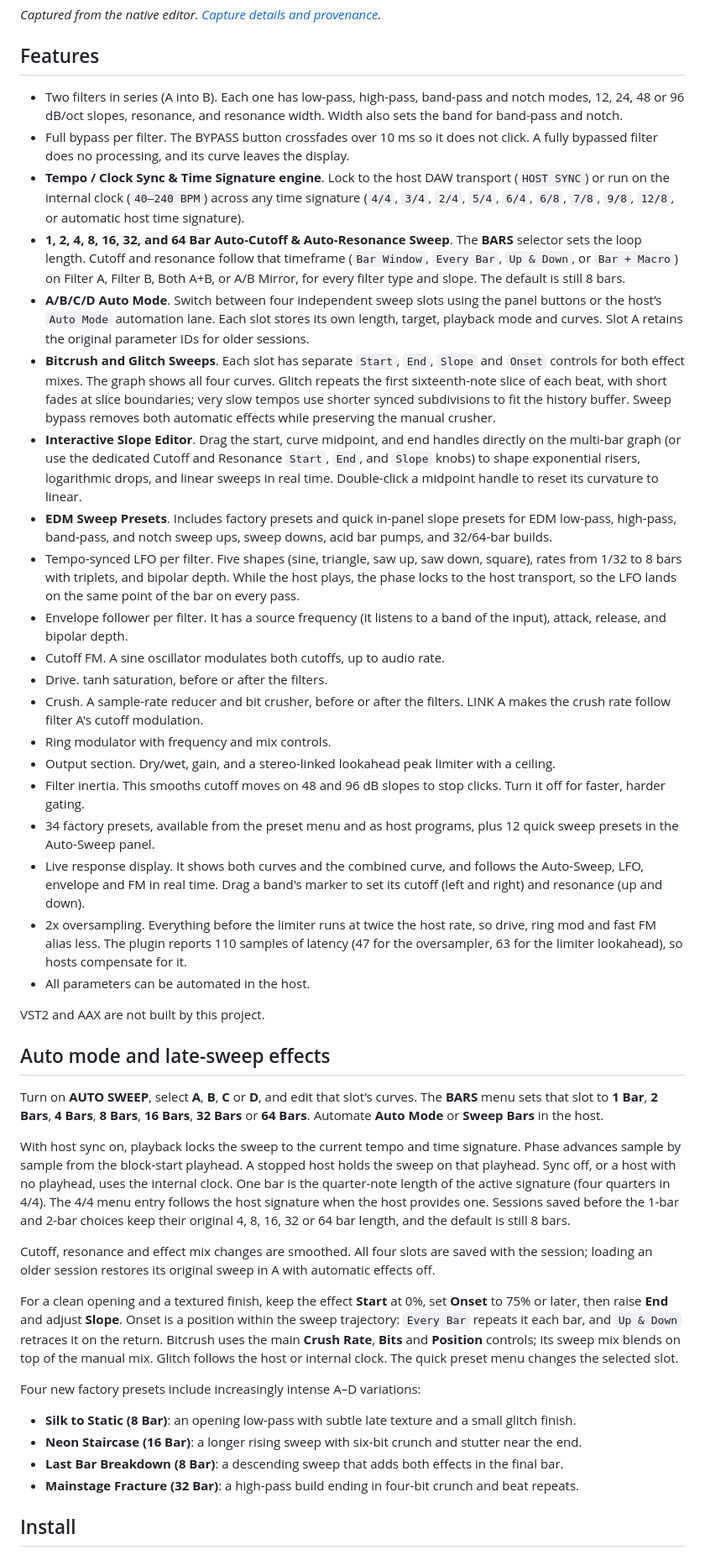
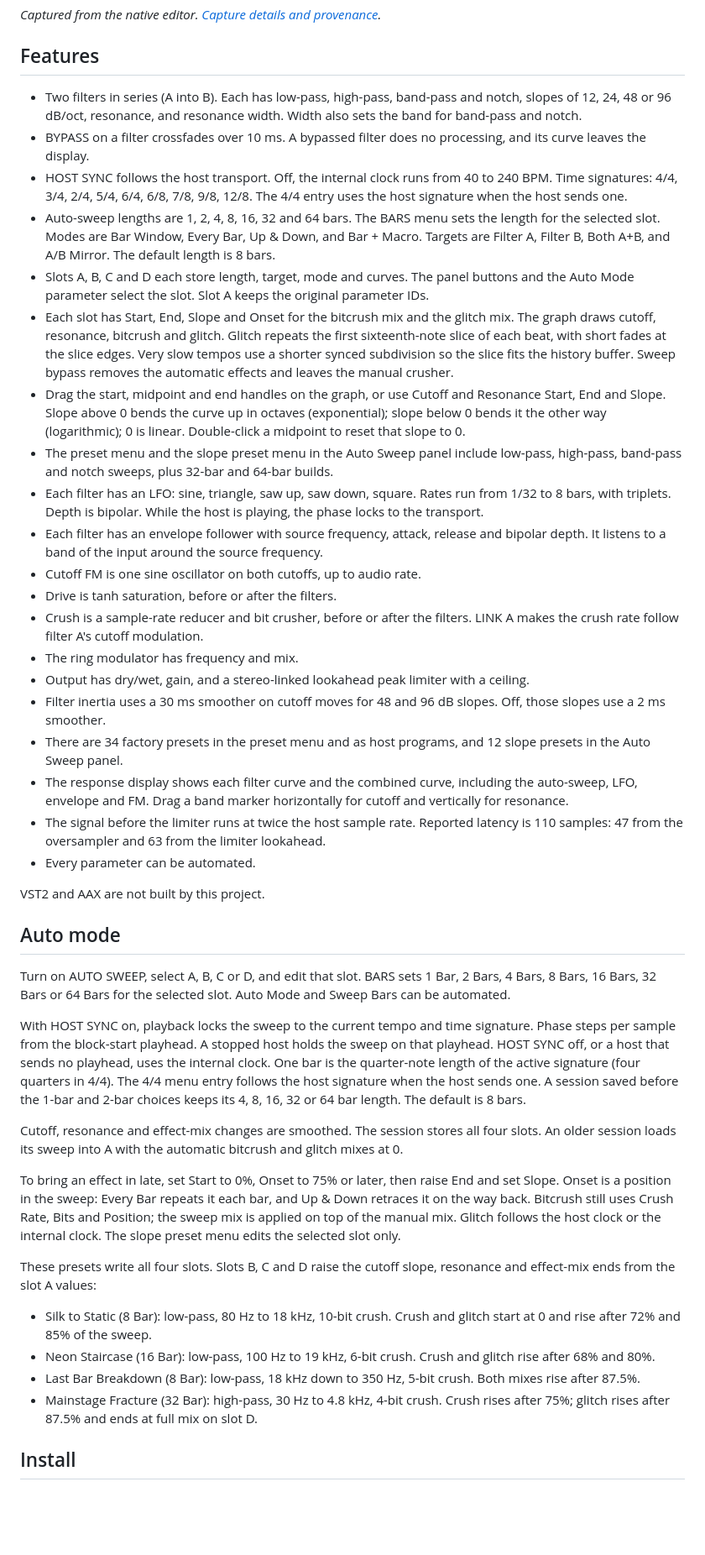
Before and after one commit to alanmarcero/openEDMFilter, a Markdown page: README.md, the part around one of its changes. Shown at 84% size. Rendered like a GitHub page; blank space fills up the shorter version.

Commit message:
docs: drop slogan copy from the editor and README
Remove the header tagline and tighten that row. Rewrite the README
and screenshot note as control behavior and timing facts, including
the 1, 2 and 4 bar lengths.

Co-authored-by: Alan Marcero <alanmarcero@users.noreply.github.com>

```diff
--- a/README.md
+++ b/README.md
@@ -10,45 +10,45 @@ A dual multimode filter plugin for EDM production. It provides two serial filter
 
 ## Features
 
-- Two filters in series (A into B). Each one has low-pass, high-pass, band-pass and notch modes, 12, 24, 48 or 96 dB/oct slopes, resonance, and resonance width. Width also sets the band for band-pass and notch.
-- Full bypass per filter. The BYPASS button crossfades over 10 ms so it does not click. A fully bypassed filter does no processing, and its curve leaves the display.
-- **Tempo / Clock Sync & Time Signature engine**. Lock to the host DAW transport (`HOST SYNC`) or run on the internal clock (`40–240 BPM`) across any time signature (`4/4`, `3/4`, `2/4`, `5/4`, `6/4`, `6/8`, `7/8`, `9/8`, `12/8`, or automatic host time signature).
-- **1, 2, 4, 8, 16, 32, and 64 Bar Auto-Cutoff & Auto-Resonance Sweep**. The **BARS** selector sets the loop length. Cutoff and resonance follow that timeframe (`Bar Window`, `Every Bar`, `Up & Down`, or `Bar + Macro`) on Filter A, Filter B, Both A+B, or A/B Mirror, for every filter type and slope. The default is still 8 bars.
-- **A/B/C/D Auto Mode**. Switch between four independent sweep slots using the panel buttons or the host’s `Auto Mode` automation lane. Each slot stores its own length, target, playback mode and curves. Slot A retains the original parameter IDs for older sessions.
-- **Bitcrush and Glitch Sweeps**. Each slot has separate `Start`, `End`, `Slope` and `Onset` controls for both effect mixes. The graph shows all four curves. Glitch repeats the first sixteenth-note slice of each beat, with short fades at slice boundaries; very slow tempos use shorter synced subdivisions to fit the history buffer. Sweep bypass removes both automatic effects while preserving the manual crusher.
-- **Interactive Slope Editor**. Drag the start, curve midpoint, and end handles directly on the multi-bar graph (or use the dedicated Cutoff and Resonance `Start`, `End`, and `Slope` knobs) to shape exponential risers, logarithmic drops, and linear sweeps in real time. Double-click a midpoint handle to reset its curvature to linear.
-- **EDM Sweep Presets**. Includes factory presets and quick in-panel slope presets for EDM low-pass, high-pass, band-pass, and notch sweep ups, sweep downs, acid bar pumps, and 32/64-bar builds.
-- Tempo-synced LFO per filter. Five shapes (sine, triangle, saw up, saw down, square), rates from 1/32 to 8 bars with triplets, and bipolar depth. While the host plays, the phase locks to the host transport, so the LFO lands on the same point of the bar on every pass.
-- Envelope follower per filter. It has a source frequency (it listens to a band of the input), attack, release, and bipolar depth.
-- Cutoff FM. A sine oscillator modulates both cutoffs, up to audio rate.
-- Drive. tanh saturation, before or after the filters.
-- Crush. A sample-rate reducer and bit crusher, before or after the filters. LINK A makes the crush rate follow filter A's cutoff modulation.
-- Ring modulator with frequency and mix controls.
-- Output section. Dry/wet, gain, and a stereo-linked lookahead peak limiter with a ceiling.
-- Filter inertia. This smooths cutoff moves on 48 and 96 dB slopes to stop clicks. Turn it off for faster, harder gating.
-- 34 factory presets, available from the preset menu and as host programs, plus 12 quick sweep presets in the Auto-Sweep panel.
-- Live response display. It shows both curves and the combined curve, and follows the Auto-Sweep, LFO, envelope and FM in real time. Drag a band's marker to set its cutoff (left and right) and resonance (up and down).
-- 2x oversampling. Everything before the limiter runs at twice the host rate, so drive, ring mod and fast FM alias less. The plugin reports 110 samples of latency (47 for the oversampler, 63 for the limiter lookahead), so hosts compensate for it.
-- All parameters can be automated in the host.
+- Two filters in series (A into B). Each has low-pass, high-pass, band-pass and notch, slopes of 12, 24, 48 or 96 dB/oct, resonance, and resonance width. Width also sets the band for band-pass and notch.
+- BYPASS on a filter crossfades over 10 ms. A bypassed filter does no processing, and its curve leaves the display.
+- HOST SYNC follows the host transport. Off, the internal clock runs from 40 to 240 BPM. Time signatures: 4/4, 3/4, 2/4, 5/4, 6/4, 6/8, 7/8, 9/8, 12/8. The 4/4 entry uses the host signature when the host sends one.
+- Auto-sweep lengths are 1, 2, 4, 8, 16, 32 and 64 bars. The BARS menu sets the length for the selected slot. Modes are Bar Window, Every Bar, Up & Down, and Bar + Macro. Targets are Filter A, Filter B, Both A+B, and A/B Mirror. The default length is 8 bars.
+- Slots A, B, C and D each store length, target, mode and curves. The panel buttons and the Auto Mode parameter select the slot. Slot A keeps the original parameter IDs.
+- Each slot has Start, End, Slope and Onset for the bitcrush mix and the glitch mix. The graph draws cutoff, resonance, bitcrush and glitch. Glitch repeats the first sixteenth-note slice of each beat, with short fades at the slice edges. Very slow tempos use a shorter synced subdivision so the slice fits the history buffer. Sweep bypass removes the automatic effects and leaves the manual crusher.
+- Drag the start, midpoint and end handles on the graph, or use Cutoff and Resonance Start, End and Slope. Slope above 0 bends the curve up in octaves (exponential); slope below 0 bends it the other way (logarithmic); 0 is linear. Double-click a midpoint to reset that slope to 0.
+- The preset menu and the slope preset menu in the Auto Sweep panel include low-pass, high-pass, band-pass and notch sweeps, plus 32-bar and 64-bar builds.
+- Each filter has an LFO: sine, triangle, saw up, saw down, square. Rates run from 1/32 to 8 bars, with triplets. Depth is bipolar. While the host is playing, the phase locks to the transport.
+- Each filter has an envelope follower with source frequency, attack, release and bipolar depth. It listens to a band of the input around the source frequency.
+- Cutoff FM is one sine oscillator on both cutoffs, up to audio rate.
+- Drive is tanh saturation, before or after the filters.
+- Crush is a sample-rate reducer and bit crusher, before or after the filters. LINK A makes the crush rate follow filter A's cutoff modulation.
+- The ring modulator has frequency and mix.
+- Output has dry/wet, gain, and a stereo-linked lookahead peak limiter with a ceiling.
+- Filter inertia uses a 30 ms smoother on cutoff moves for 48 and 96 dB slopes. Off, those slopes use a 2 ms smoother.
+- There are 34 factory presets in the preset menu and as host programs, and 12 slope presets in the Auto Sweep panel.
+- The response display shows each filter curve and the combined curve, including the auto-sweep, LFO, envelope and FM. Drag a band marker horizontally for cutoff and vertically for resonance.
+- The signal before the limiter runs at twice the host sample rate. Reported latency is 110 samples: 47 from the oversampler and 63 from the limiter lookahead.
+- Every parameter can be automated.
 
 VST2 and AAX are not built by this project.
 
-## Auto mode and late-sweep effects
+## Auto mode
 
-Turn on **AUTO SWEEP**, select **A**, **B**, **C** or **D**, and edit that slot’s curves. The **BARS** menu sets that slot to **1 Bar**, **2 Bars**, **4 Bars**, **8 Bars**, **16 Bars**, **32 Bars** or **64 Bars**. Automate **Auto Mode** or **Sweep Bars** in the host.
+Turn on AUTO SWEEP, select A, B, C or D, and edit that slot. BARS sets 1 Bar, 2 Bars, 4 Bars, 8 Bars, 16 Bars, 32 Bars or 64 Bars for the selected slot. Auto Mode and Sweep Bars can be automated.
 
-With host sync on, playback locks the sweep to the current tempo and time signature. Phase advances sample by sample from the block-start playhead. A stopped host holds the sweep on that playhead. Sync off, or a host with no playhead, uses the internal clock. One bar is the quarter-note length of the active signature (four quarters in 4/4). The 4/4 menu entry follows the host signature when the host provides one. Sessions saved before the 1-bar and 2-bar choices keep their original 4, 8, 16, 32 or 64 bar length, and the default is still 8 bars.
+With HOST SYNC on, playback locks the sweep to the current tempo and time signature. Phase steps per sample from the block-start playhead. A stopped host holds the sweep on that playhead. HOST SYNC off, or a host that sends no playhead, uses the internal clock. One bar is the quarter-note length of the active signature (four quarters in 4/4). The 4/4 menu entry follows the host signature when the host sends one. A session saved before the 1-bar and 2-bar choices keeps its 4, 8, 16, 32 or 64 bar length. The default is 8 bars.
 
-Cutoff, resonance and effect mix changes are smoothed. All four slots are saved with the session; loading an older session restores its original sweep in A with automatic effects off.
+Cutoff, resonance and effect-mix changes are smoothed. The session stores all four slots. An older session loads its sweep into A with the automatic bitcrush and glitch mixes at 0.
 
-For a clean opening and a textured finish, keep the effect **Start** at 0%, set **Onset** to 75% or later, then raise **End** and adjust **Slope**. Onset is a position within the sweep trajectory: `Every Bar` repeats it each bar, and `Up & Down` retraces it on the return. Bitcrush uses the main **Crush Rate**, **Bits** and **Position** controls; its sweep mix blends on top of the manual mix. Glitch follows the host or internal clock. The quick preset menu changes the selected slot.
+To bring an effect in late, set Start to 0%, Onset to 75% or later, then raise End and set Slope. Onset is a position in the sweep: Every Bar repeats it each bar, and Up & Down retraces it on the way back. Bitcrush still uses Crush Rate, Bits and Position; the sweep mix is applied on top of the manual mix. Glitch follows the host clock or the internal clock. The slope preset menu edits the selected slot only.
 
-Four new factory presets include increasingly intense A–D variations:
+These presets write all four slots. Slots B, C and D raise the cutoff slope, resonance and effect-mix ends from the slot A values:
 
-- **Silk to Static (8 Bar)**: an opening low-pass with subtle late texture and a small glitch finish.
-- **Neon Staircase (16 Bar)**: a longer rising sweep with six-bit crunch and stutter near the end.
-- **Last Bar Breakdown (8 Bar)**: a descending sweep that adds both effects in the final bar.
-- **Mainstage Fracture (32 Bar)**: a high-pass build ending in four-bit crunch and beat repeats.
+- Silk to Static (8 Bar): low-pass, 80 Hz to 18 kHz, 10-bit crush. Crush and glitch start at 0 and rise after 72% and 85% of the sweep.
+- Neon Staircase (16 Bar): low-pass, 100 Hz to 19 kHz, 6-bit crush. Crush and glitch rise after 68% and 80%.
+- Last Bar Breakdown (8 Bar): low-pass, 18 kHz down to 350 Hz, 5-bit crush. Both mixes rise after 87.5%.
+- Mainstage Fracture (32 Bar): high-pass, 30 Hz to 4.8 kHz, 4-bit crush. Crush rises after 75%; glitch rises after 87.5% and ends at full mix on slot D.
 
 ## Install
 
```
Also changed, not shown: other parts of README.md (+3 -3 lines), docs/SCREENSHOTS.md (+1 -1 lines), assets/native-ui.png, 1 other file.
